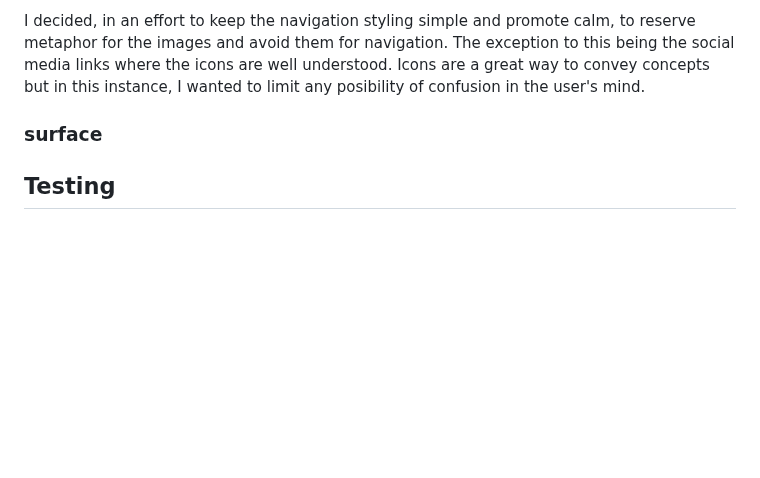
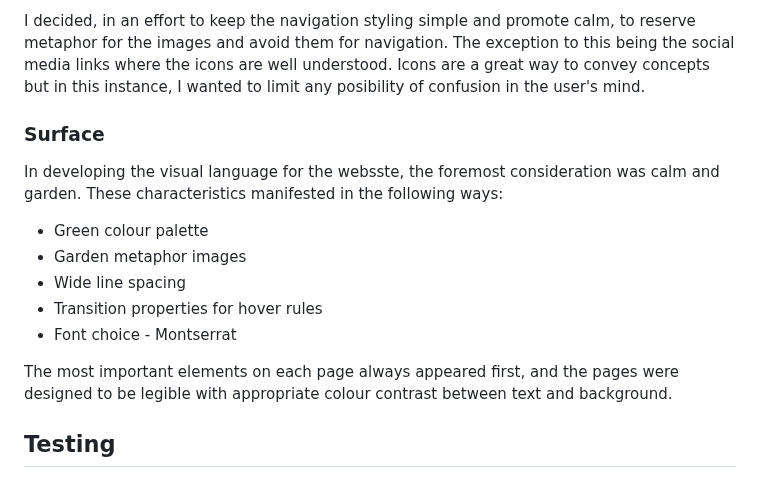
Before and after one commit to Duffew/debt-deliverance, a Markdown page: README.md, the part around the change. GitHub-like rendering; blank space fills up the shorter version.

Commit message:
add content to dev steps - surface

```diff
--- a/README.md
+++ b/README.md
@@ -243,8 +243,15 @@ My primary objective for navigation design was progressive disclosure. I wanted
 
 I decided, in an effort to keep the navigation styling simple and promote calm, to reserve metaphor for the images and avoid them for navigation. The exception to this being the social media links where the icons are well understood. Icons are a great way to convey concepts but in this instance, I wanted to limit any posibility of confusion in the user's mind.
 
+### Surface
+In developing the visual language for the websste, the foremost consideration was calm and garden. These characteristics manifested in the following ways:
++ Green colour palette
++ Garden metaphor images
++ Wide line spacing
++ Transition properties for hover rules
++ Font choice - Montserrat
 
-### surface
+The most important elements on each page always appeared first, and the pages were designed to be legible with appropriate colour contrast between text and background.
 
 ## Testing
 This project employed both in-process testing and appraisals of the finished product. Testing made use of both quantitative and qualitative methods. In-process testing was used to inform design decisions for both styling and website functionality. Appraisals were used to confirm that the website met with criteria for Accessibility, Performance, Best Practice, SEO and Validation. Full appraisal results are detailed below along with a sample of in-process test results, bugs found and fixes deployed.
```
